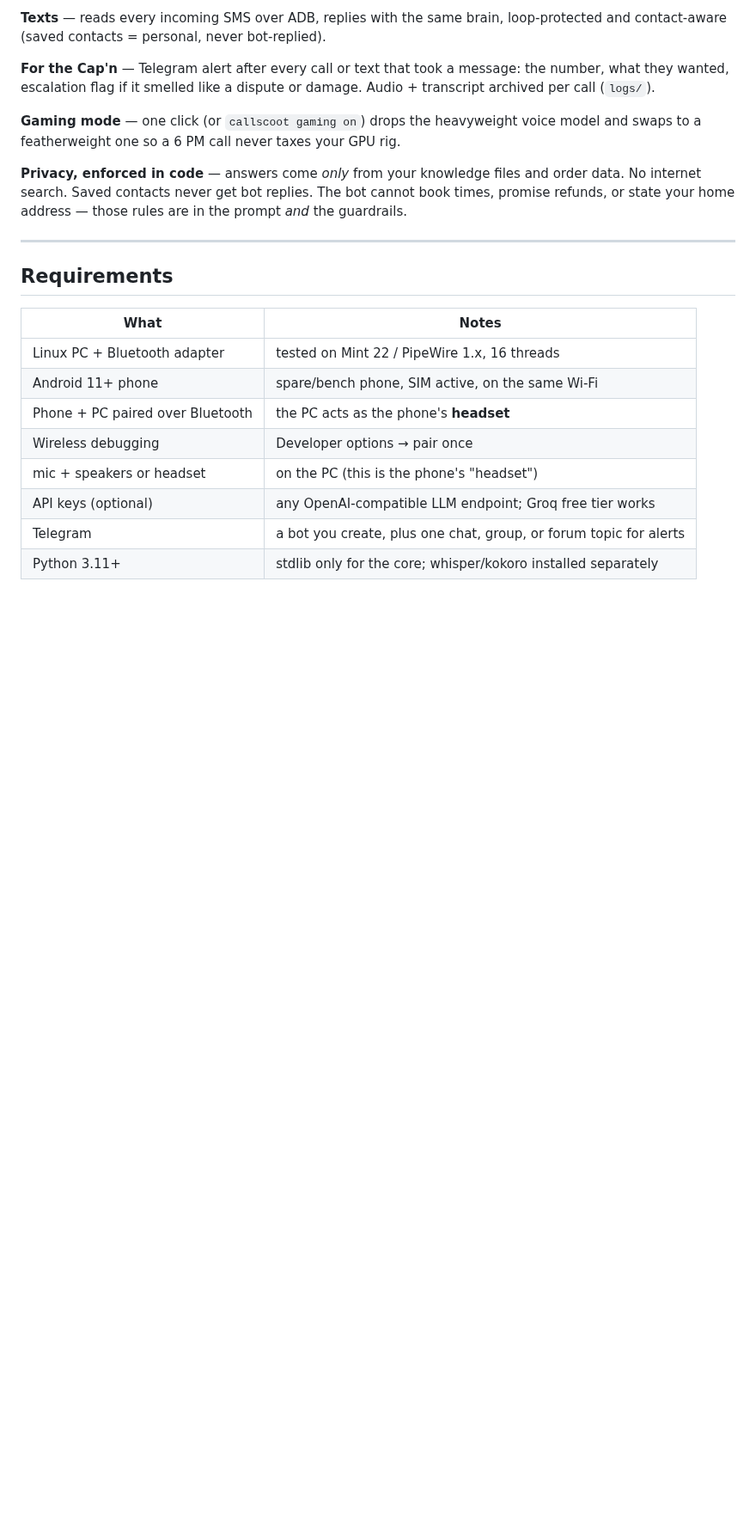
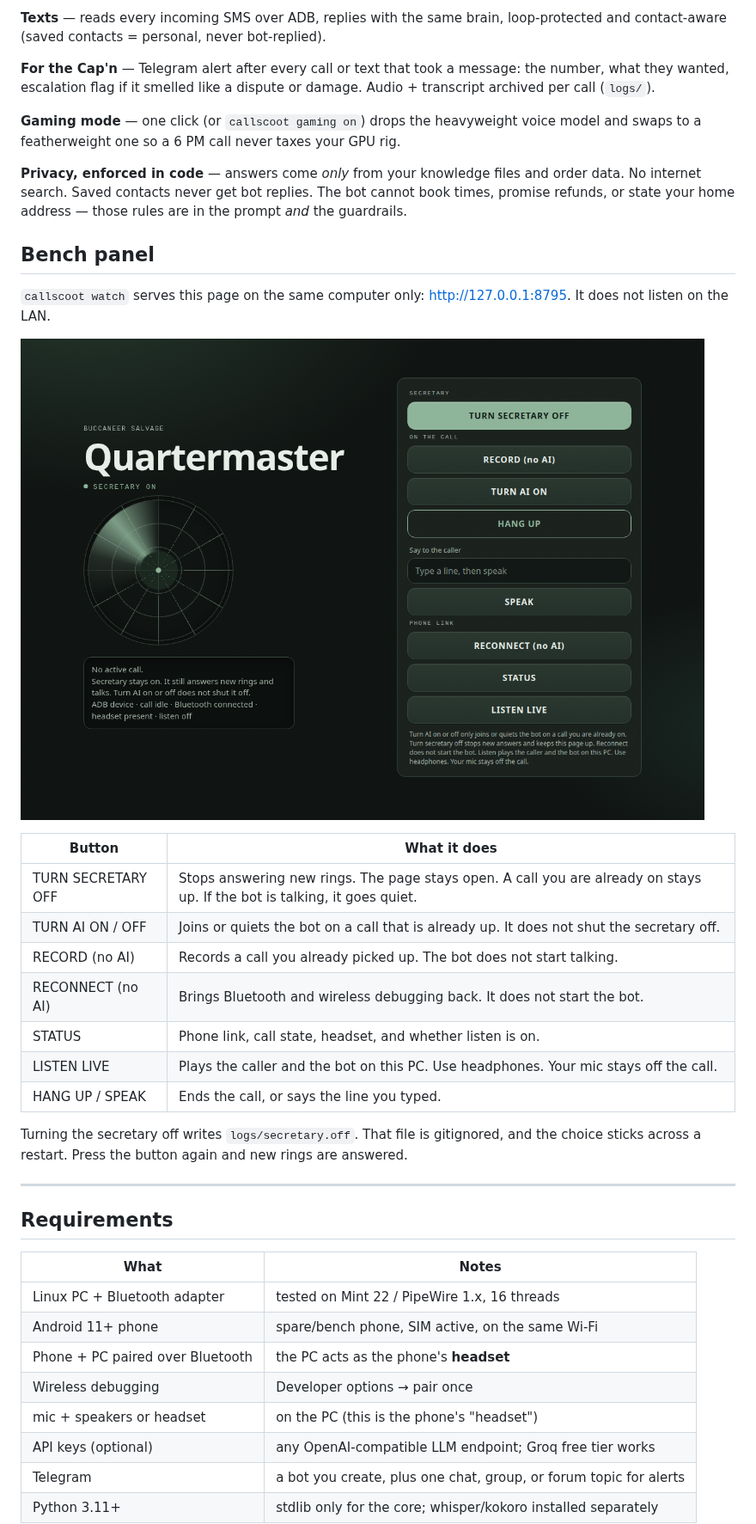
Before and after one commit to jollyroger1480/quartermaster, a Markdown page: README.md, the part around one of its changes. Shown at 86% size. GitHub-like rendering; pictures changed too: docs/quartermaster-panel.png (added); blank space fills up the shorter version.

```diff
--- a/README.md
+++ b/README.md
@@ -48,6 +54,25 @@ GPU rig.
 and order data. No internet search. Saved contacts never get bot replies.
 The bot cannot book times, promise refunds, or state your home address —
 those rules are in the prompt *and* the guardrails.
+
+## Bench panel
+
+`callscoot watch` serves this page on the same computer only:
+[http://127.0.0.1:8795](http://127.0.0.1:8795). It does not listen on the LAN.
+
+![Quartermaster bench panel. Secretary is on, no call is up, listen is off.](docs/quartermaster-panel.png)
+
+| Button | What it does |
+|---|---|
+| TURN SECRETARY OFF | Stops answering new rings. The page stays open. A call you are already on stays up. If the bot is talking, it goes quiet. |
+| TURN AI ON / OFF | Joins or quiets the bot on a call that is already up. It does not shut the secretary off. |
+| RECORD (no AI) | Records a call you already picked up. The bot does not start talking. |
+| RECONNECT (no AI) | Brings Bluetooth and wireless debugging back. It does not start the bot. |
+| STATUS | Phone link, call state, headset, and whether listen is on. |
+| LISTEN LIVE | Plays the caller and the bot on this PC. Use headphones. Your mic stays off the call. |
+| HANG UP / SPEAK | Ends the call, or says the line you typed. |
+
+Turning the secretary off writes `logs/secretary.off`. That file is gitignored, and the choice sticks across a restart. Press the button again and new rings are answered.
 
 ---
 
```
Also changed, not shown: other parts of README.md (+17 -7 lines), 1 other file.
